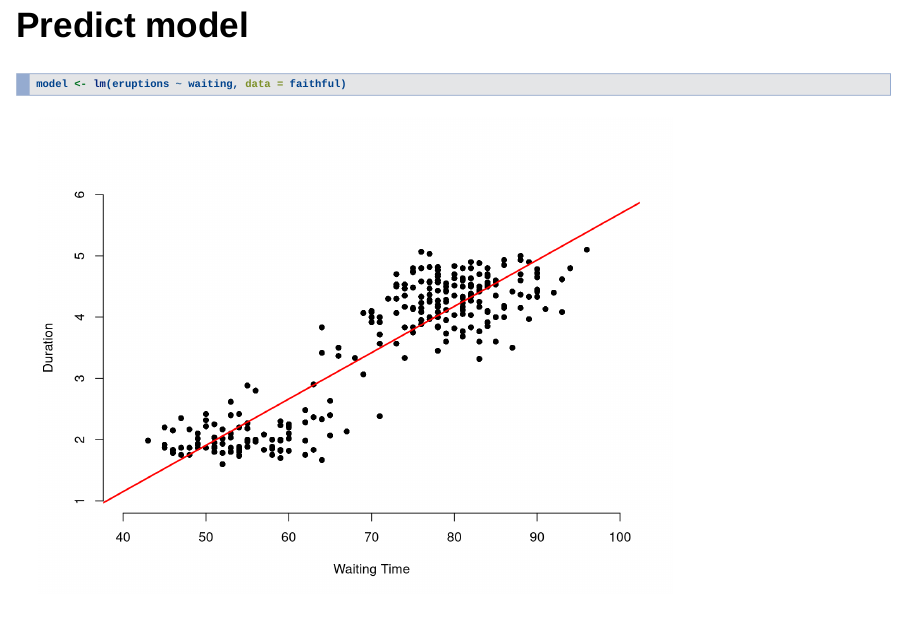
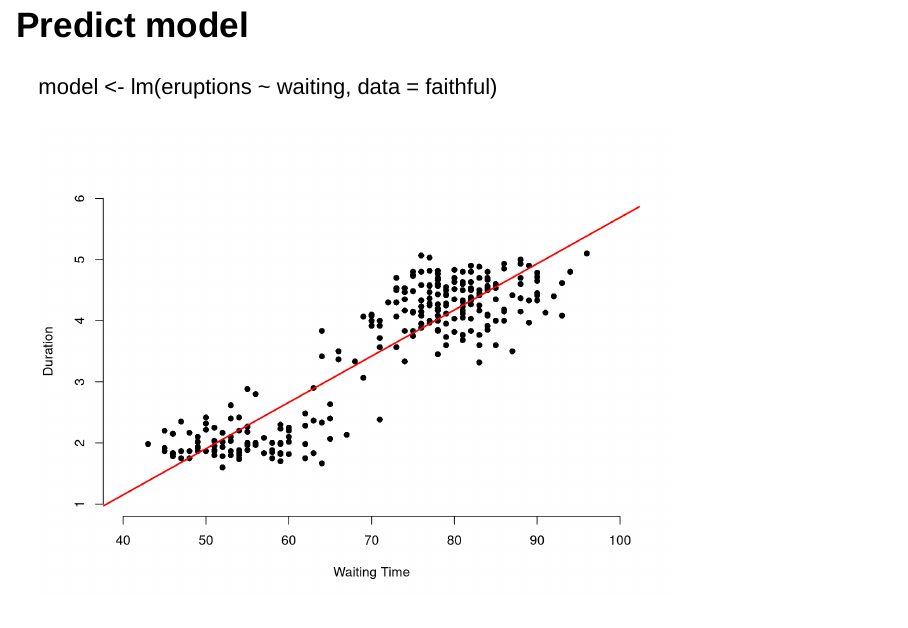
Before and after one commit to tianwenlan/9.Developing_Data_Project, an R Markdown document (Week4/Presentation.Rmd): page 5 of 7. Rendered offline with R 4.5, knitr and Pandoc, with nearby package versions; drawn as Slidy slides in place of the format the file asks for.

Commit message:
update to show model

````diff
--- a/Week4/Presentation.Rmd
+++ b/Week4/Presentation.Rmd
@@ -22,15 +22,13 @@ plot(faithful$waiting, faithful$eruptions,  xlab = "Waiting Time",
 ```
 
 ## Predict model
-```{r echo = TRUE, eval = T}
 model <- lm(eruptions ~ waiting, data = faithful)
-
-```
 
 ```{r}
 plot(faithful$waiting, faithful$eruptions,  xlab = "Waiting Time",
              ylab = "Duration", bty = "n", pch = 16,
              xlim = c(40, 100), ylim = c(1, 6))
+model <- lm(eruptions ~ waiting, data = faithful)
 abline(model, col = "red", lwd = 2)
 
 ```
````
